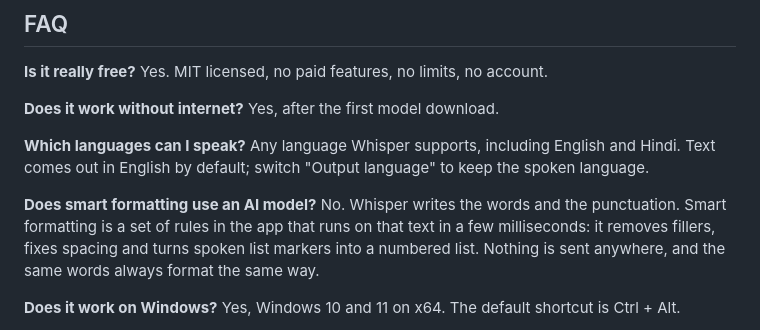
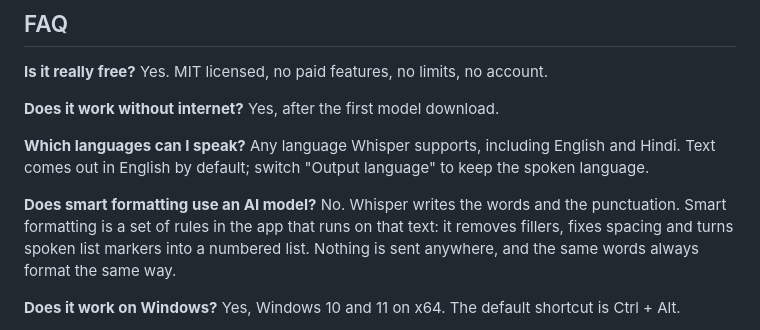
Before and after one commit to mariadb-RupeshBiswas/local-stt, a Markdown page: README.md, the part around the change. GitHub-like rendering.

Commit message:
docs: drop an unmeasured timing claim from the formatting FAQ
Co-Authored-By: Claude Opus 5.5 <noreply@anthropic.com>

```diff
--- a/README.md
+++ b/README.md
@@ -131,7 +131,7 @@ Yes, after the first model download.
 Any language Whisper supports, including English and Hindi. Text comes out in English by default; switch "Output language" to keep the spoken language.
 
 **Does smart formatting use an AI model?**
-No. Whisper writes the words and the punctuation. Smart formatting is a set of rules in the app that runs on that text in a few milliseconds: it removes fillers, fixes spacing and turns spoken list markers into a numbered list. Nothing is sent anywhere, and the same words always format the same way.
+No. Whisper writes the words and the punctuation. Smart formatting is a set of rules in the app that runs on that text: it removes fillers, fixes spacing and turns spoken list markers into a numbered list. Nothing is sent anywhere, and the same words always format the same way.
 
 **Does it work on Windows?**
 Yes, Windows 10 and 11 on x64. The default shortcut is Ctrl + Alt.
```
